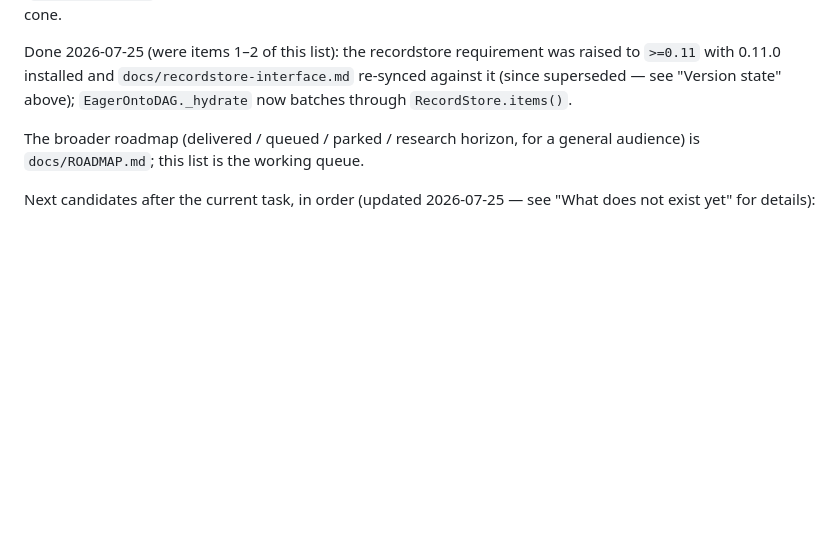
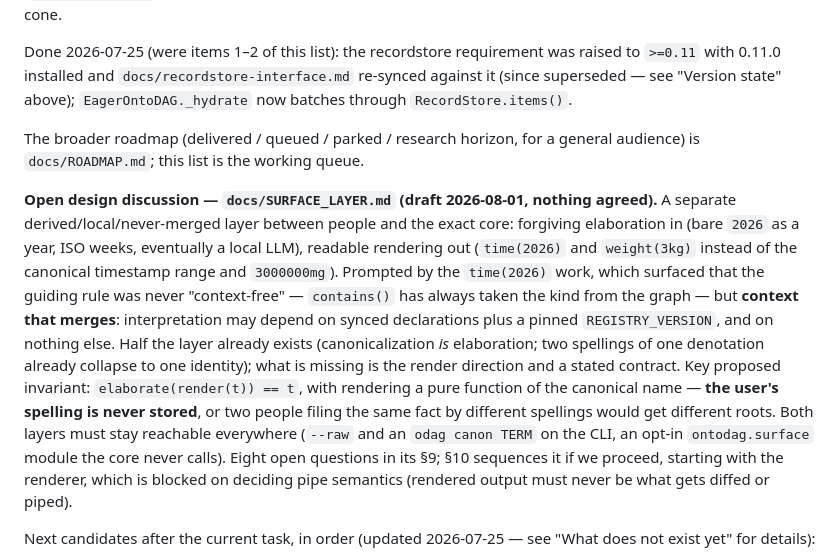
Before and after one commit to petfold/ontodag, a Markdown page: CLAUDE.md, the part around the change. Rendered like a GitHub page; blank space fills up the shorter version.

```diff
--- a/CLAUDE.md
+++ b/CLAUDE.md
@@ -197,6 +197,8 @@ Done 2026-07-25 (were items 1–2 of this list): the recordstore requirement was
 The broader roadmap (delivered / queued / parked / research horizon, for a general
 audience) is `docs/ROADMAP.md`; this list is the working queue.
 
+**Open design discussion — `docs/SURFACE_LAYER.md` (draft 2026-08-01, nothing agreed).** A separate derived/local/never-merged layer between people and the exact core: forgiving elaboration in (bare `2026` as a year, ISO weeks, eventually a local LLM), readable rendering out (`time(2026)` and `weight(3kg)` instead of the canonical timestamp range and `3000000mg`). Prompted by the `time(2026)` work, which surfaced that the guiding rule was never "context-free" — `contains()` has always taken the kind from the graph — but **context that merges**: interpretation may depend on synced declarations plus a pinned `REGISTRY_VERSION`, and on nothing else. Half the layer already exists (canonicalization *is* elaboration; two spellings of one denotation already collapse to one identity); what is missing is the render direction and a stated contract. Key proposed invariant: `elaborate(render(t)) == t`, with rendering a pure function of the canonical name — **the user's spelling is never stored**, or two people filing the same fact by different spellings would get different roots. Both layers must stay reachable everywhere (`--raw` and an `odag canon TERM` on the CLI, an opt-in `ontodag.surface` module the core never calls). Eight open questions in its §9; §10 sequences it if we proceed, starting with the renderer, which is blocked on deciding pipe semantics (rendered output must never be what gets diffed or piped).
+
 Next candidates after the current task, in order (updated 2026-07-25 — see "What does not exist yet" for details):
 1. ~~**Published cone summaries**~~ — **done 2026-07-31** (`src/ontodag/cones.py`, `tests/test_cone_index.py`; plan steps A–C of the local `docs/CONE_SUMMARIES_PLAN.md`). Encoding v0 is **sorted name lists**, not bitmaps (bitmaps are positional — a thin client would need the whole name↔position dictionary, which defeats the purpose; the manifest carries the format name so bitmaps can land later without touching readers). Selection is the deterministic `descendant_count >= threshold` rule; the index lives in a **separate record store** with its own root and a manifest pinning `{format, data_root, policy, registry_version}` — the asserted root is untouched by indexing (tested), and the `registry_version` pin means a reader on a different dimensions interpreter ignores the index and walks with its own arithmetic (summaries state *combined* cones; asserted-only requests are never served from them). `LazyOntoDAG(cone_index=...)` treats it as a cache with an exact fallback; index hits return stub members. Deliberately not done: plan step D (fetch-aware probe cost — superseded by the index for exactly the broad terms it targeted; revisit on profiling) and step E (CLI surface `odag index` — follow-up when publishing workflows ask for it).
 2. ~~**Adopt `SwarmFeedPointer`**~~ — **done 2026-07-31**, see "What does not exist yet" (only the live-node run of the gated test remains).
```
Also changed, not shown: docs/ROADMAP.md (+14 -0 lines), docs/SURFACE_LAYER.md (added, +234 -0 lines).
